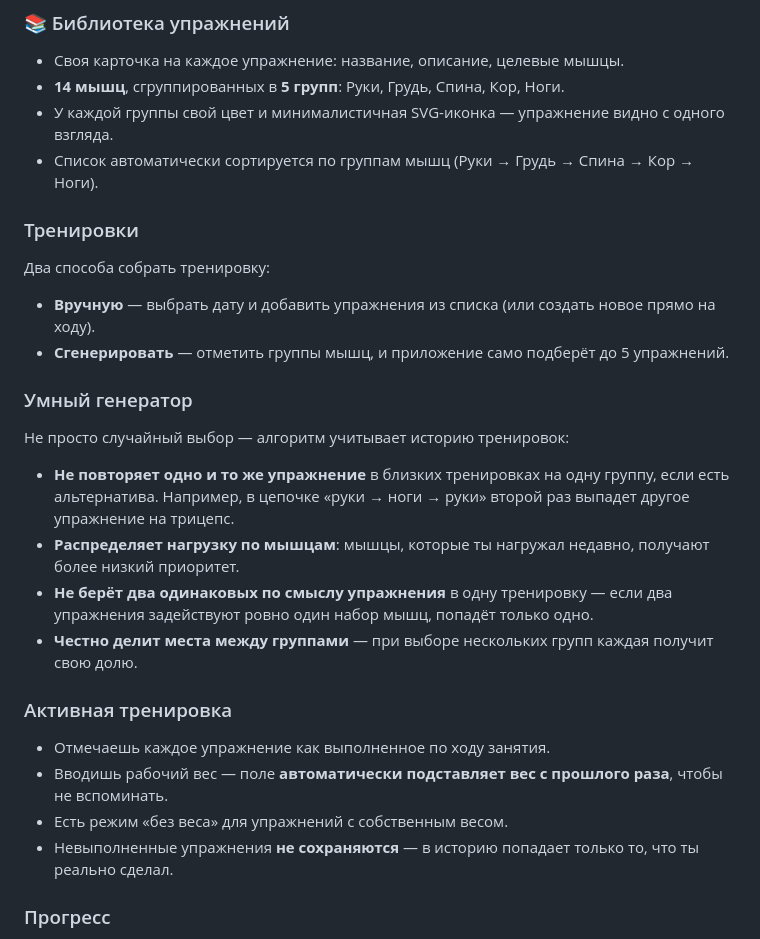
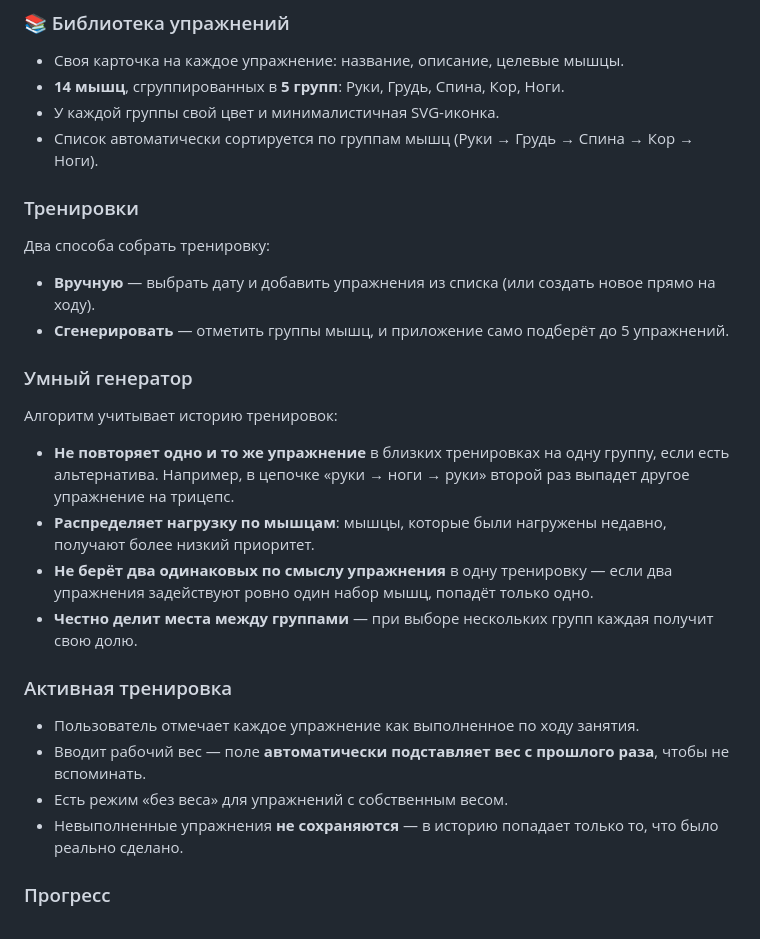
Before and after one commit to BratFedya/Gym_helper, a Markdown page: README.md, the part around the change. GitHub-like rendering.

Commit message:
Refine language in README for better clarity
Updated phrasing for clarity and consistency in the README.

```diff
--- a/README.md
+++ b/README.md
@@ -31,7 +31,7 @@
 ### 📚 Библиотека упражнений
 - Своя карточка на каждое упражнение: название, описание, целевые мышцы.
 - **14 мышц**, сгруппированных в **5 групп**: Руки, Грудь, Спина, Кор, Ноги.
-- У каждой группы свой цвет и минималистичная SVG-иконка — упражнение видно с одного взгляда.
+- У каждой группы свой цвет и минималистичная SVG-иконка.
 - Список автоматически сортируется по группам мышц (Руки → Грудь → Спина → Кор → Ноги).
 
 ### Тренировки
@@ -41,18 +41,18 @@
 - **Сгенерировать** — отметить группы мышц, и приложение само подберёт до 5 упражнений.
 
 ### Умный генератор
-Не просто случайный выбор — алгоритм учитывает историю тренировок:
+Алгоритм учитывает историю тренировок:
 
 - **Не повторяет одно и то же упражнение** в близких тренировках на одну группу, если есть альтернатива. Например, в цепочке «руки → ноги → руки» второй раз выпадет другое упражнение на трицепс.
-- **Распределяет нагрузку по мышцам**: мышцы, которые ты нагружал недавно, получают более низкий приоритет.
+- **Распределяет нагрузку по мышцам**: мышцы, которые были нагружены недавно, получают более низкий приоритет.
 - **Не берёт два одинаковых по смыслу упражнения** в одну тренировку — если два упражнения задействуют ровно один набор мышц, попадёт только одно.
 - **Честно делит места между группами** — при выборе нескольких групп каждая получит свою долю.
 
 ### Активная тренировка
-- Отмечаешь каждое упражнение как выполненное по ходу занятия.
-- Вводишь рабочий вес — поле **автоматически подставляет вес с прошлого раза**, чтобы не вспоминать.
+- Пользователь отмечает каждое упражнение как выполненное по ходу занятия.
+- Вводит рабочий вес — поле **автоматически подставляет вес с прошлого раза**, чтобы не вспоминать.
 - Есть режим «без веса» для упражнений с собственным весом.
-- Невыполненные упражнения **не сохраняются** — в историю попадает только то, что ты реально сделал.
+- Невыполненные упражнения **не сохраняются** — в историю попадает только то, что было реально сделано.
 
 ### Прогресс
 - **Дельта веса**: в завершённой тренировке рядом с каждым упражнением видно изменение относительно прошлого раза — `+2.5 кг` зелёным или `−5 кг` красным.
```
